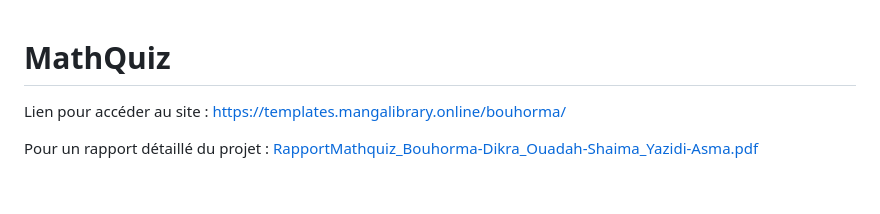
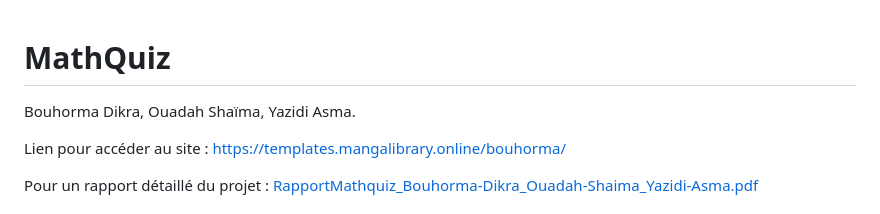
Before and after one commit to asmayzd/Calcul-Matrice, a Markdown page: README.md, the part around the change. Drawn GitHub-style; blank space fills up the shorter version.

```diff
--- a/README.md
+++ b/README.md
@@ -1,5 +1,5 @@
 # MathQuiz
-
+Bouhorma Dikra, Ouadah Shaïma, Yazidi Asma.
 
 Lien pour accéder au site : https://templates.mangalibrary.online/bouhorma/
 
```
